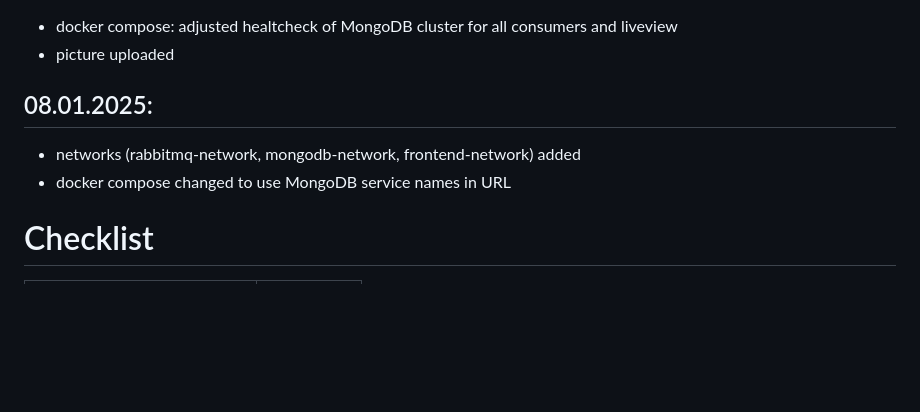
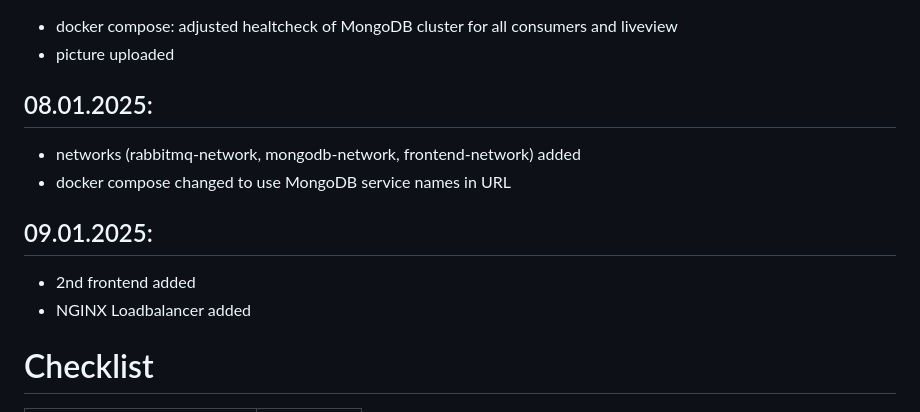
Before and after one commit to JustinWaiz/Microservices_LB_PVS01_Waiz, a Markdown page: README.md, the part around the change. GitHub-like rendering; blank space fills up the shorter version.

Commit message:
Update README.md (project log)

```diff
--- a/README.md
+++ b/README.md
@@ -91,9 +91,12 @@ This project showcases the integration of modern tools and technologies like **D
 ## 05.01.2025 ##
 - docker compose: adjusted healtcheck of MongoDB cluster for all consumers and liveview
 - picture uploaded
-## 08.01.2025:
+## 08.01.2025: ##
 - networks (rabbitmq-network, mongodb-network, frontend-network) added
 - docker compose changed to use MongoDB service names in URL
+## 09.01.2025: ##
+- 2nd frontend added
+- NGINX Loadbalancer added
 
 
 
```
